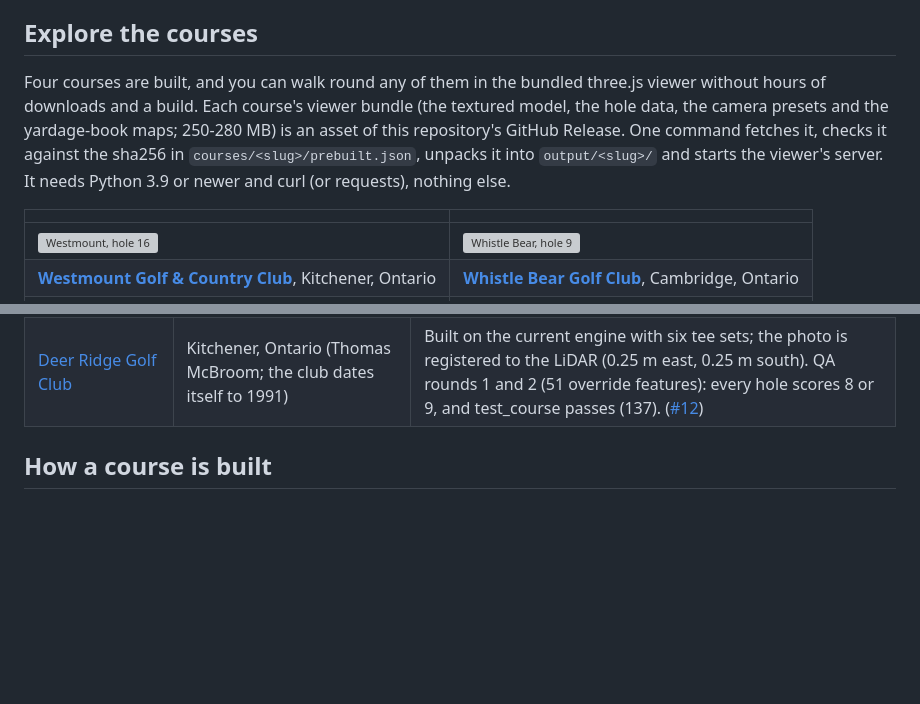
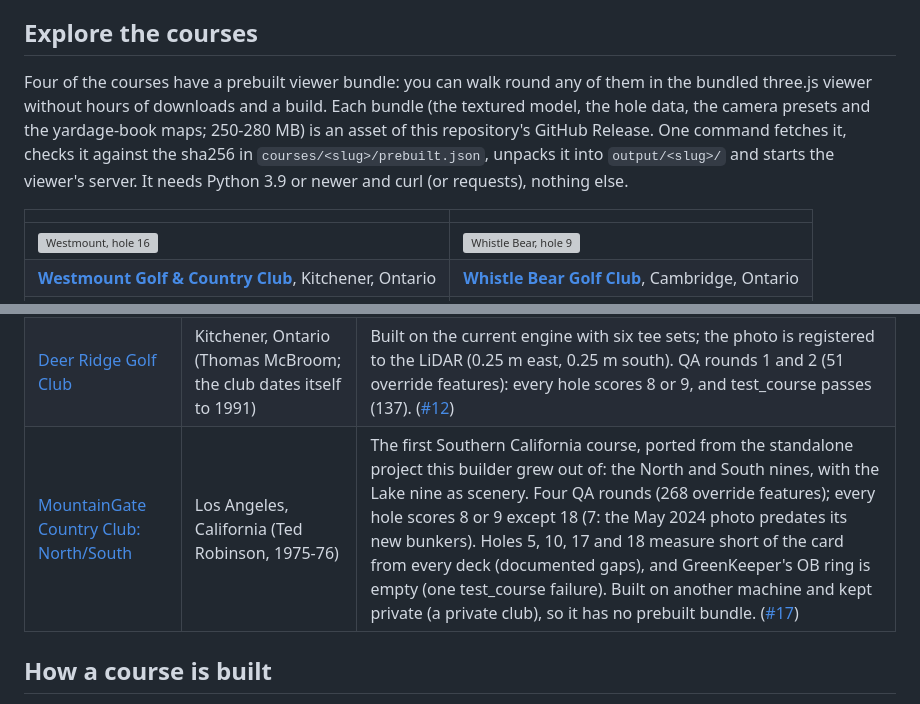
Before and after one commit to mescortes/gspro-course-builder, a Markdown page: README.md, 2 parts joined by grey strips. GitHub-like rendering; blank space fills up the shorter version; grey boxes are pictures that could not be loaded.

Commit message:
README: MountainGate in the course table (no prebuilt bundle: built elsewhere, kept private)

```diff
--- a/README.md
+++ b/README.md
@@ -16,11 +16,11 @@ The Windows side (Unity 2018.2 + OPCD + GreenKeeper) is the course designer's jo
 
 ## Explore the courses
 
-Four courses are built, and you can walk round any of them in the bundled three.js viewer without hours of downloads
-and a build. Each course's viewer bundle (the textured model, the hole data, the camera presets and the yardage-book
-maps; 250-280 MB) is an asset of this repository's GitHub Release. One command fetches it, checks it against the
-sha256 in `courses/<slug>/prebuilt.json`, unpacks it into `output/<slug>/` and starts the viewer's server. It needs
-Python 3.9 or newer and curl (or requests), nothing else.
+Four of the courses have a prebuilt viewer bundle: you can walk round any of them in the bundled three.js viewer
+without hours of downloads and a build. Each bundle (the textured model, the hole data, the camera presets and the
+yardage-book maps; 250-280 MB) is an asset of this repository's GitHub Release. One command fetches it, checks it
+against the sha256 in `courses/<slug>/prebuilt.json`, unpacks it into `output/<slug>/` and starts the viewer's server.
+It needs Python 3.9 or newer and curl (or requests), nothing else.
 
 | | |
 |---|---|
@@ -50,6 +50,7 @@ that needs attribution: see [Data and licences](#data-and-licences).
 | [Whistle Bear Golf Club](courses/whistle-bear/README.md) | Cambridge, Ontario (John Robinson, 2000-01) | Built with its practice facility; QA round 1 (63 override features). Hole 1 and 11 Black tees can't reach the card from any deck (documented gaps). QA round 2 is still to do. ([#9](https://github.com/mescortes/gspro-course-builder/pull/9)) |
 | [Brambles](courses/brambles/README.md) | Middletown, Lake County, California (Coore & Crenshaw with James Duncan, 2024) | The first course without OSM: features drafted from the GolfNow GPS layout and the NAIP photo. QA rounds 1 and 2 (157 override features). Holes 1, 7 and 18 measure short of the card from every deck (documented gaps). ([#7](https://github.com/mescortes/gspro-course-builder/pull/7)) |
 | [Deer Ridge Golf Club](courses/deer-ridge/README.md) | Kitchener, Ontario (Thomas McBroom; the club dates itself to 1991) | Built on the current engine with six tee sets; the photo is registered to the LiDAR (0.25 m east, 0.25 m south). QA rounds 1 and 2 (51 override features): every hole scores 8 or 9, and test_course passes (137). ([#12](https://github.com/mescortes/gspro-course-builder/pull/12)) |
+| [MountainGate Country Club: North/South](courses/mountaingate/README.md) | Los Angeles, California (Ted Robinson, 1975-76) | The first Southern California course, ported from the standalone project this builder grew out of: the North and South nines, with the Lake nine as scenery. Four QA rounds (268 override features); every hole scores 8 or 9 except 18 (7: the May 2024 photo predates its new bunkers). Holes 5, 10, 17 and 18 measure short of the card from every deck (documented gaps), and GreenKeeper's OB ring is empty (one test_course failure). Built on another machine and kept private (a private club), so it has no prebuilt bundle. ([#17](https://github.com/mescortes/gspro-course-builder/pull/17)) |
 
 ## How a course is built
 
```
